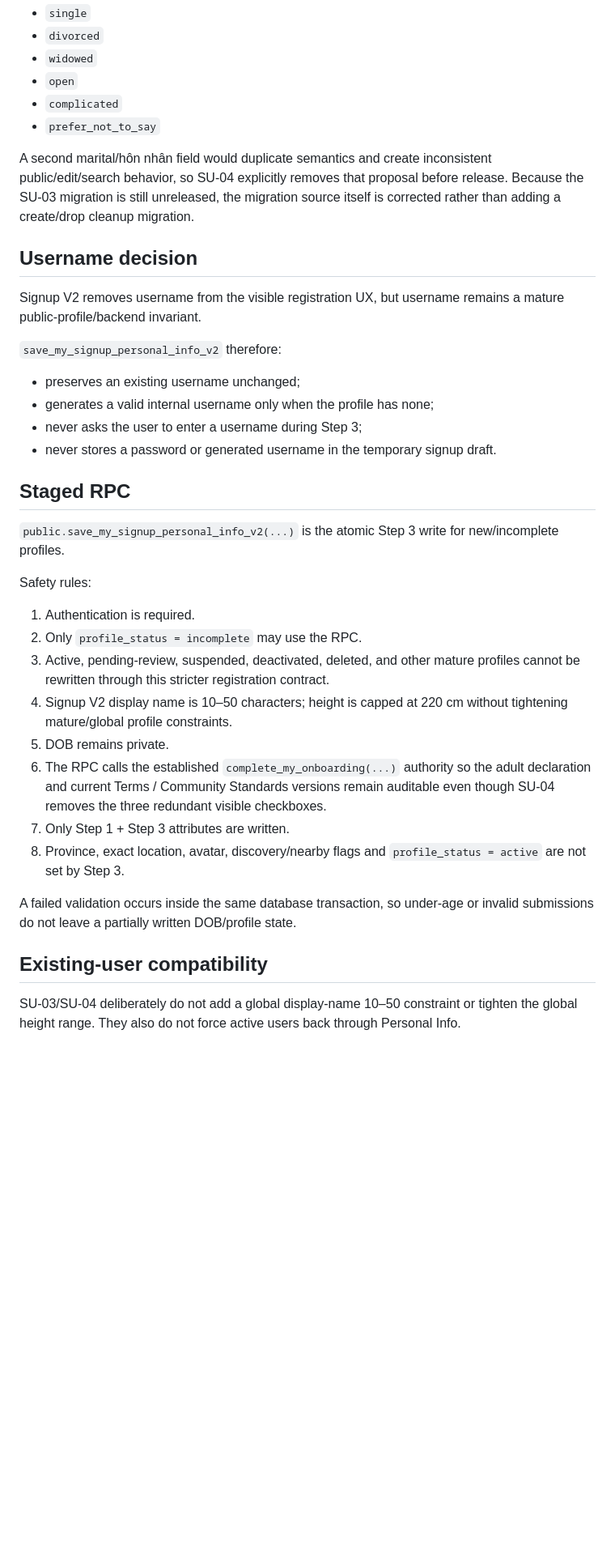
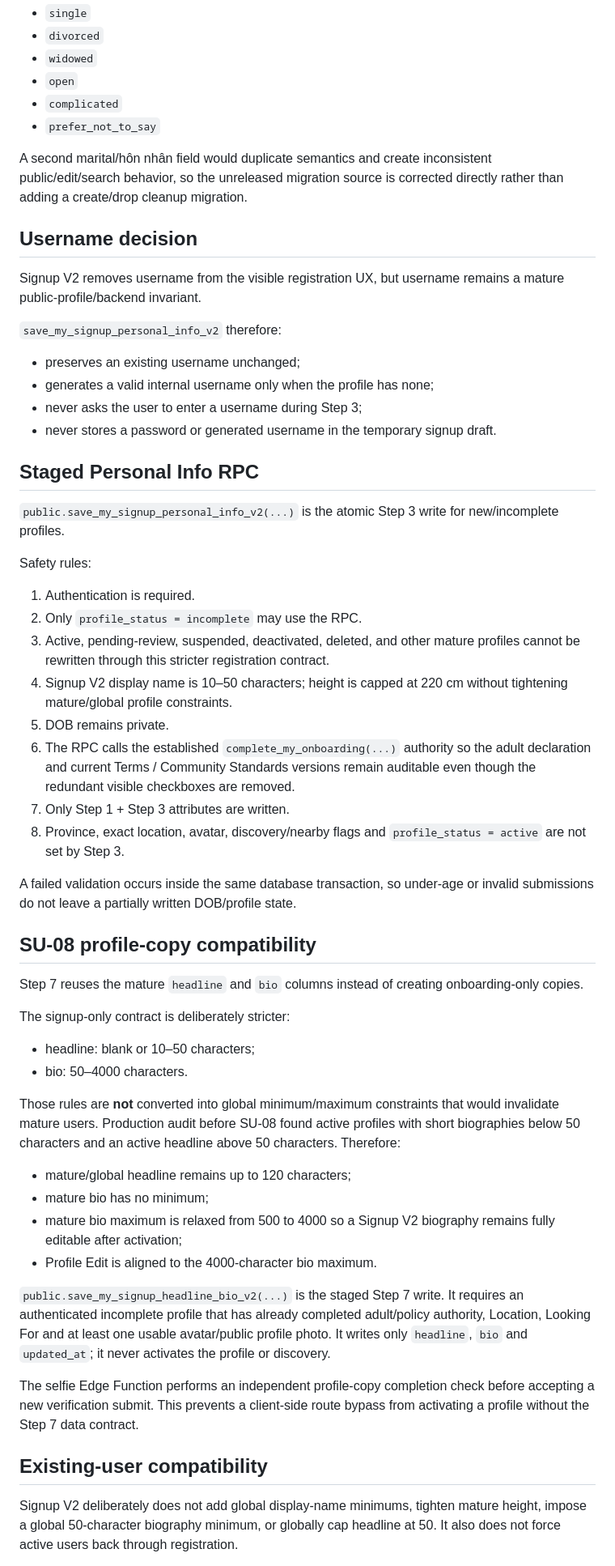
Before and after one commit to jackphi2023/Chon.Love, a Markdown page: docs/SIGNUP-ONBOARDING-V2-PROFILE-CONTRACT.md, the part around one of its changes. Shown at 81% size. Drawn GitHub-style; blank space fills up the shorter version.

Commit message:
SU-08: extend profile contract through public profile copy

```diff
--- a/docs/SIGNUP-ONBOARDING-V2-PROFILE-CONTRACT.md
+++ b/docs/SIGNUP-ONBOARDING-V2-PROFILE-CONTRACT.md
@@ -47,7 +51,7 @@ Signup V2 reuses the existing values:
 - `complicated`
 - `prefer_not_to_say`
 
-A second marital/hôn nhân field would duplicate semantics and create inconsistent public/edit/search behavior, so SU-04 explicitly removes that proposal before release. Because the SU-03 migration is still unreleased, the migration source itself is corrected rather than adding a create/drop cleanup migration.
+A second marital/hôn nhân field would duplicate semantics and create inconsistent public/edit/search behavior, so the unreleased migration source is corrected directly rather than adding a create/drop cleanup migration.
 
 ## Username decision
 
@@ -60,7 +64,7 @@ Signup V2 removes username from the visible registration UX, but username remain
 - never asks the user to enter a username during Step 3;
 - never stores a password or generated username in the temporary signup draft.
 
-## Staged RPC
+## Staged Personal Info RPC
 
 `public.save_my_signup_personal_info_v2(...)` is the atomic Step 3 write for new/incomplete profiles.
 
@@ -71,13 +75,33 @@ Safety rules:
 3. Active, pending-review, suspended, deactivated, deleted, and other mature profiles cannot be rewritten through this stricter registration contract.
 4. Signup V2 display name is 10–50 characters; height is capped at 220 cm without tightening mature/global profile constraints.
 5. DOB remains private.
-6. The RPC calls the established `complete_my_onboarding(...)` authority so the adult declaration and current Terms / Community Standards versions remain auditable even though SU-04 removes the three redundant visible checkboxes.
+6. The RPC calls the established `complete_my_onboarding(...)` authority so the adult declaration and current Terms / Community Standards versions remain auditable even though the redundant visible checkboxes are removed.
 7. Only Step 1 + Step 3 attributes are written.
 8. Province, exact location, avatar, discovery/nearby flags and `profile_status = active` are not set by Step 3.
 
 A failed validation occurs inside the same database transaction, so under-age or invalid submissions do not leave a partially written DOB/profile state.
 
+## SU-08 profile-copy compatibility
+
+Step 7 reuses the mature `headline` and `bio` columns instead of creating onboarding-only copies.
+
+The signup-only contract is deliberately stricter:
+
+- headline: blank or 10–50 characters;
+- bio: 50–4000 characters.
+
+Those rules are **not** converted into global minimum/maximum constraints that would invalidate mature users. Production audit before SU-08 found active profiles with short biographies below 50 characters and an active headline above 50 characters. Therefore:
+
+- mature/global headline remains up to 120 characters;
+- mature bio has no minimum;
+- mature bio maximum is relaxed from 500 to 4000 so a Signup V2 biography remains fully editable after activation;
+- Profile Edit is aligned to the 4000-character bio maximum.
+
+`public.save_my_signup_headline_bio_v2(...)` is the staged Step 7 write. It requires an authenticated incomplete profile that has already completed adult/policy authority, Location, Looking For and at least one usable avatar/public profile photo. It writes only `headline`, `bio` and `updated_at`; it never activates the profile or discovery.
+
+The selfie Edge Function performs an independent profile-copy completion check before accepting a new verification submit. This prevents a client-side route bypass from activating a profile without the Step 7 data contract.
+
 ## Existing-user compatibility
 
-SU-03/SU-04 deliberately do not add a global display-name 10–50 constraint or tighten the global height range. They also do not force active users back through Personal Info.
+Signup V2 deliberately does not add global display-name minimums, tighten mature height, impose a global 50-character biography minimum, or globally cap headline at 50. It also does not force active users back through registration.
 
```
Also changed, not shown: other parts of docs/SIGNUP-ONBOARDING-V2-PROFILE-CONTRACT.md (+18 -10 lines).
